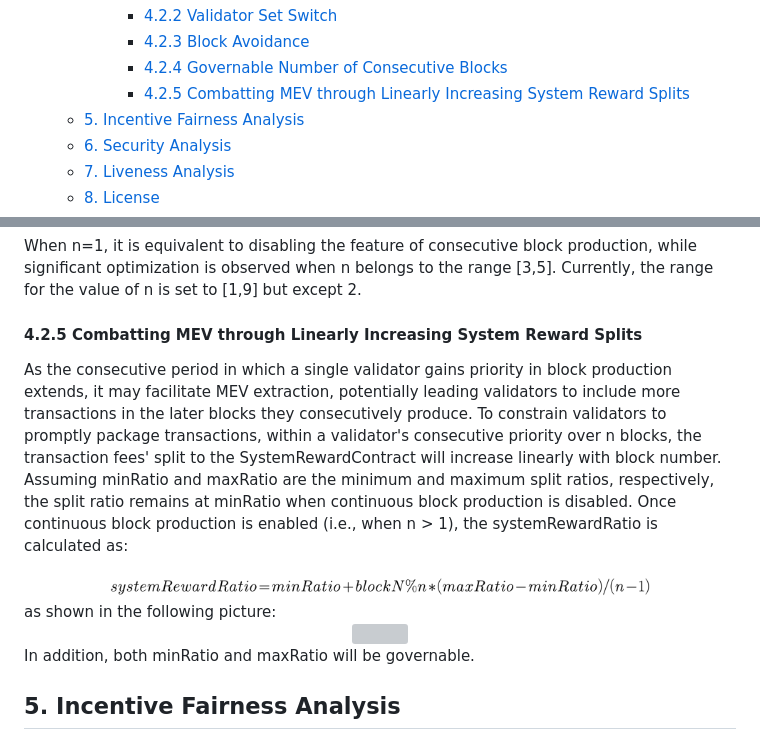
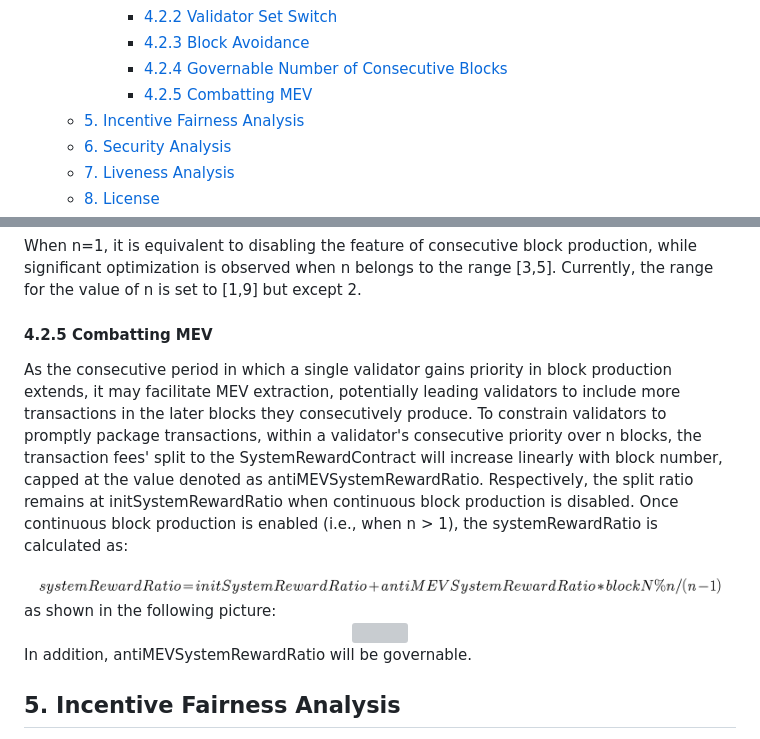
Before and after one commit to bnb-chain/BEPs, a Markdown page: BEPs/BEP-341.md, 2 parts joined by grey strips. GitHub-like rendering; pictures changed too: BEPs/assets/bep-341/4.2.5-1.png; grey boxes are pictures that could not be loaded.

Commit message:
update Combatting MEV

```diff
--- a/BEPs/BEP-341.md
+++ b/BEPs/BEP-341.md
@@ -24,7 +24,7 @@
       - [4.2.2 Validator Set Switch](#422-validator-set-switch)
       - [4.2.3 Block Avoidance](#423-block-avoidance)
       - [4.2.4 Governable Number of Consecutive Blocks](#424-governable-number-of-consecutive-blocks)
-      - [4.2.5 Combatting MEV through Linearly Increasing System Reward Splits](#425-combatting-mev-through-linearly-increasing-system-reward-splits)
+      - [4.2.5 Combatting MEV](#425-combatting-mev)
   - [5. Incentive Fairness Analysis](#5-incentive-fairness-analysis)
   - [6. Security Analysis](#6-security-analysis)
   - [7. Liveness Analysis](#7-liveness-analysis)
@@ -85,17 +85,17 @@ To prevent fewer than 1/2 of the nodes from controlling the entire network, bloc
 #### 4.2.4 Governable Number of Consecutive Blocks
 When n=1, it is equivalent to disabling the feature of consecutive block production, while significant optimization is observed when n belongs to the range [3,5]. Currently, the range for the value of n is set to [1,9] but except 2.
 
-#### 4.2.5 Combatting MEV through Linearly Increasing System Reward Splits
-As the consecutive period in which a single validator gains priority in block production extends, it may facilitate MEV extraction, potentially leading validators to include more transactions in the later blocks they consecutively produce. To constrain validators to promptly package transactions, within a validator's consecutive priority over n blocks, the transaction fees' split to the SystemRewardContract will increase linearly with block number.
-Assuming minRatio and maxRatio are the minimum and maximum split ratios, respectively, the split ratio remains at minRatio when continuous block production is disabled. Once continuous block production is enabled (i.e., when n > 1), the systemRewardRatio is calculated as:
+#### 4.2.5 Combatting MEV
+As the consecutive period in which a single validator gains priority in block production extends, it may facilitate MEV extraction, potentially leading validators to include more transactions in the later blocks they consecutively produce. To constrain validators to promptly package transactions, within a validator's consecutive priority over n blocks, the transaction fees' split to the SystemRewardContract will increase linearly with block number, capped at the value denoted as antiMEVSystemRewardRatio.
+Respectively, the split ratio remains at initSystemRewardRatio when continuous block production is disabled. Once continuous block production is enabled (i.e., when n > 1), the systemRewardRatio is calculated as:
 <div align="center">
-<img src=./assets/bep-341/4.2.5-1.png width=80% />
+<img src=./assets/bep-341/4.2.5-1.png width=150% />
 </div>
 as shown in the following picture:
 <div align="center">
 <img src=./assets/bep-341/4.2.5-2.png width=75% />
 </div>
-In addition, both minRatio and maxRatio will be governable.
+In addition, antiMEVSystemRewardRatio will be governable.
 
 ## 5. Incentive Fairness Analysis
 Within a single epoch, tail validators have fewer block-producing opportunities, but the allocation of priority rights is unbiased and cannot be manipulated. Therefore, from a statistical perspective, it is fair.
```
